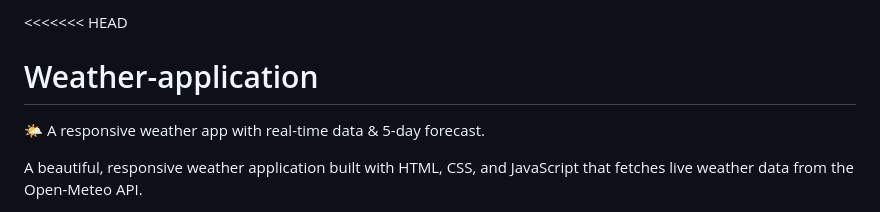
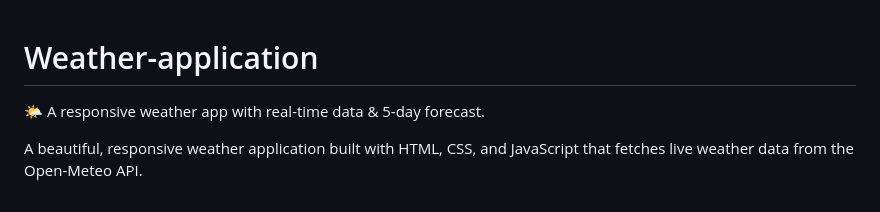
Before and after one commit to Rudra14-mehta/Weather-application, a Markdown page: README.md, the part around the change. Drawn GitHub-style.

```diff
--- a/README.md
+++ b/README.md
@@ -1,4 +1,3 @@
-<<<<<<< HEAD
 # Weather-application
 🌤️ A responsive weather app with real-time data & 5-day forecast.
 
```
